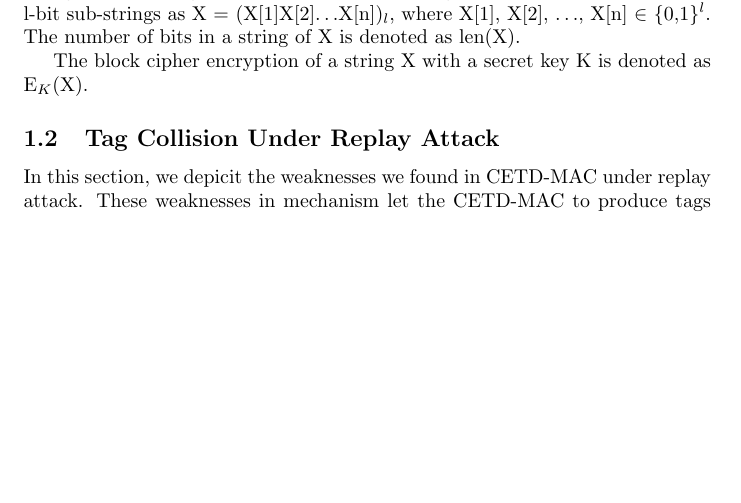
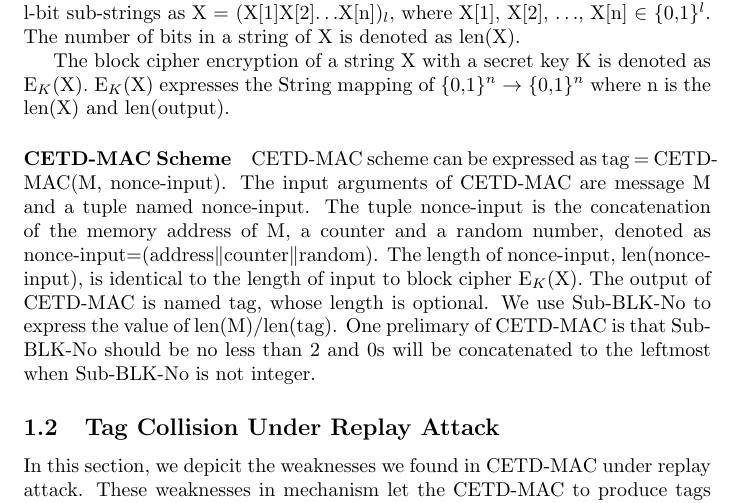
Before and after one commit to active52004/approach_draft, a LaTeX document (approach_draft.tex): part of page 1 of 2, cut so that both start at the same text, the shorter picture padded with empty space. Compiled offline with pdfLaTeX.

Commit message:
approach draft updated

```diff
--- a/approach_draft.tex
+++ b/approach_draft.tex
@@ -11,7 +11,11 @@ For a bit string X and an integer l that $\vert$ X $\vert$ $\geq$ l, msb$_l$(X)
 For two bit string X and Y, we denote X$\|$Y  or XY as the their concatenation. For bit string X whose length in bits is multiple of integer l, we denote X parted into l-bit sub-strings as X = (X[1]X[2]$\ldots$X[n])$_l$, where X[1], X[2], $\ldots$, X[n] $\in$ \{0,1\}$^l$.
 The number of bits in a string of X is denoted as len(X).
 
-The block cipher encryption of a string X with a secret key K is denoted as E$_K$(X).
+The block cipher encryption of a string X with a secret key K is denoted as E$_K$(X). E$_K$(X) expresses the String mapping of \{0,1\}$^n$ $\rightarrow$ \{0,1\}$^n$ where n is the len(X) and len(output).
+\paragraph{CETD-MAC Scheme}
+CETD-MAC scheme can be expressed as tag = CETD-MAC(M, nonce-input). The input arguments of CETD-MAC are message M and a tuple named nonce-input. The tuple nonce-input is the concatenation of the memory address of M, a counter and a random number, denoted as nonce-input=(address$\|$counter$\|$random). The length of nonce-input, len(nonce-input), is identical to the length of input to block cipher E$_K$(X). The output of CETD-MAC is named tag, whose length is optional. We use Sub-BLK-No to express the value of  len(M)/len(tag). One prelimary of CETD-MAC is that Sub-BLK-No should be no less than 2 and 0s will be concatenated to the leftmost when Sub-BLK-No is not integer.
+
+
 \subsection{Tag Collision Under Replay Attack}
 In this section, we depicit the weaknesses we found in CETD-MAC under replay attack. These weaknesses in mechanism let the CETD-MAC to produce tags with high collision probability with some chosen inputs. The tags with highly collision probability ease the adversary`s attack.
 \paragraph{Shuffle Rounds, Input Length and Tag Length}
```
Also changed, not shown: approach_draft.pdf, 3 other files.
